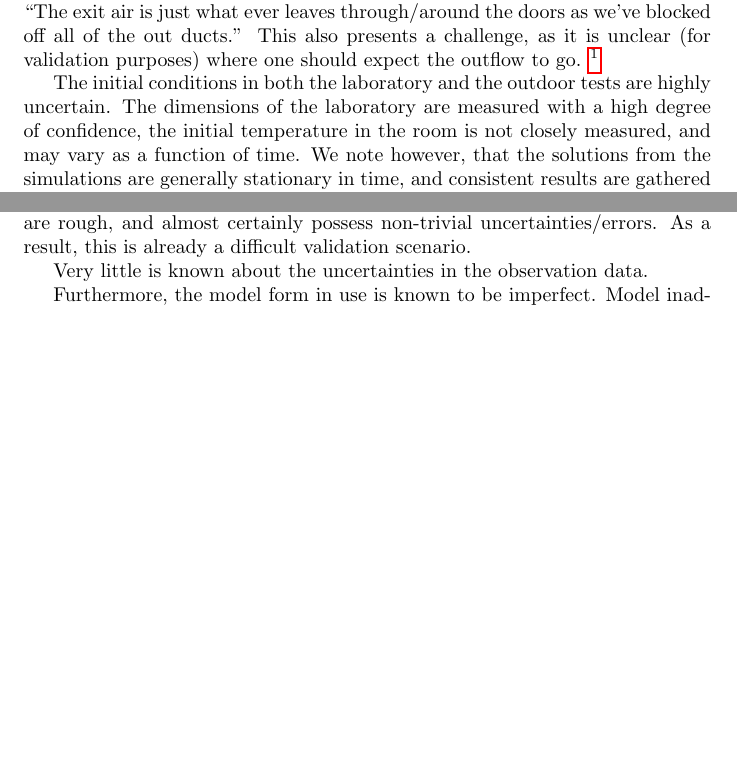
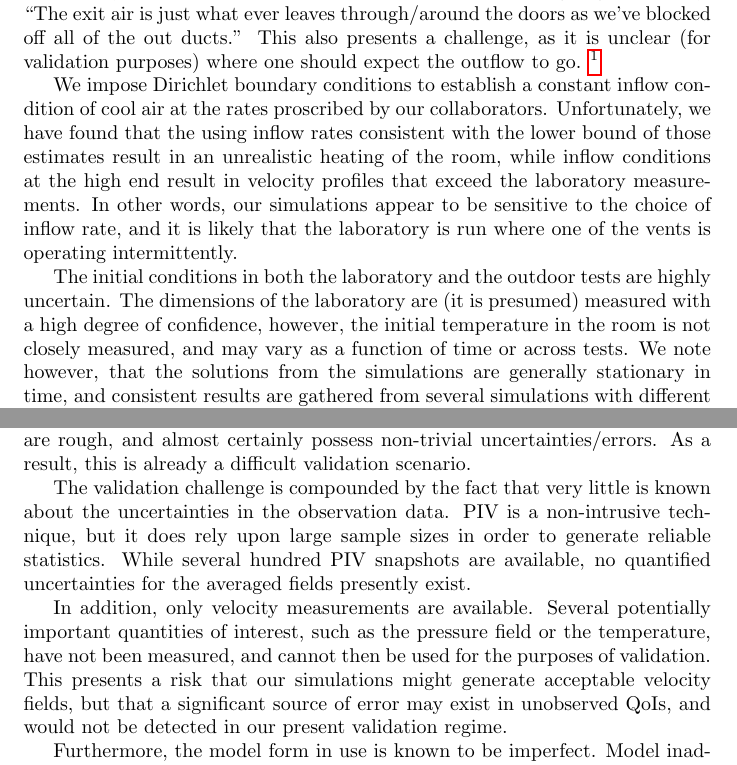
Before and after one commit to nicholasmalaya/arcanus, a LaTeX document (uq/validation/report.tex): two parts of pages 6 and 7 of 9, joined at a grey line, cut so that both start at the same text, the shorter picture padded with empty space. Compiled offline with pdfLaTeX.

Commit message:
updating

```diff
--- a/uq/validation/report.tex
+++ b/uq/validation/report.tex
@@ -229,11 +228,22 @@ go. \footnote{\normalsize Author note: This story related here not as a comment
 our collaborators. Rather, this is presented as an example of the challenges
 and uncertainties that presently exist in this numerical investigation.}
 
+We impose Dirichlet boundary conditions to establish a constant inflow
+condition of cool air at the rates proscribed by our
+collaborators. Unfortunately, we have found that the using inflow rates
+consistent with the lower bound of those estimates result in an
+unrealistic heating of the room, while inflow conditions at the high end
+result in velocity profiles that exceed the laboratory measurements. In
+other words, our simulations appear to be sensitive to the choice of
+inflow rate, and it is likely that the laboratory is run where one of
+the vents is operating intermittently.
+
 The initial conditions in both the laboratory and the outdoor
 tests are highly uncertain. The dimensions of the laboratory are
-measured with a high degree of confidence, the initial temperature
+(it is presumed) measured with a high degree of confidence, however, the
+initial temperature
 in the room is not closely measured, and may vary as a function of
-time. We note however, that the solutions from the simulations are
+time or across tests. We note however, that the solutions from the simulations are
 generally stationary in time, and consistent results are gathered from several
 simulations with different initial conditions. Therefore, it does not
 appear that the initial conditions in the room in terms of the ambient
@@ -295,7 +306,20 @@ cooling, geometry of the room, etc. are rough, and almost certainly
 possess non-trivial uncertainties/errors. As a result, this is already a
 difficult validation scenario.
 
-Very little is known about the uncertainties in the observation data.
+The validation challenge is compounded by the fact that very little is
+known about the uncertainties in the observation data. PIV is a
+non-intrusive technique, but it does rely upon large sample sizes in
+order to generate reliable statistics. While several hundred PIV
+snapshots are available, no quantified uncertainties for the averaged fields
+presently exist.
+
+In addition, only velocity measurements are available. Several
+potentially important quantities of interest, such as the pressure field
+or the temperature, have not been measured, and cannot then be used for
+the purposes of validation. This presents a risk that our
+simulations might generate acceptable velocity fields, but that a
+significant source of error may exist in unobserved QoIs, and would not
+be detected in our present validation regime.
 
 Furthermore, the model form in use is known to be imperfect.
-Model inadequacy
+Model inadequacy may play a role in
```
Also changed, not shown: uq/validation/report.tex (97 more changed lines).
